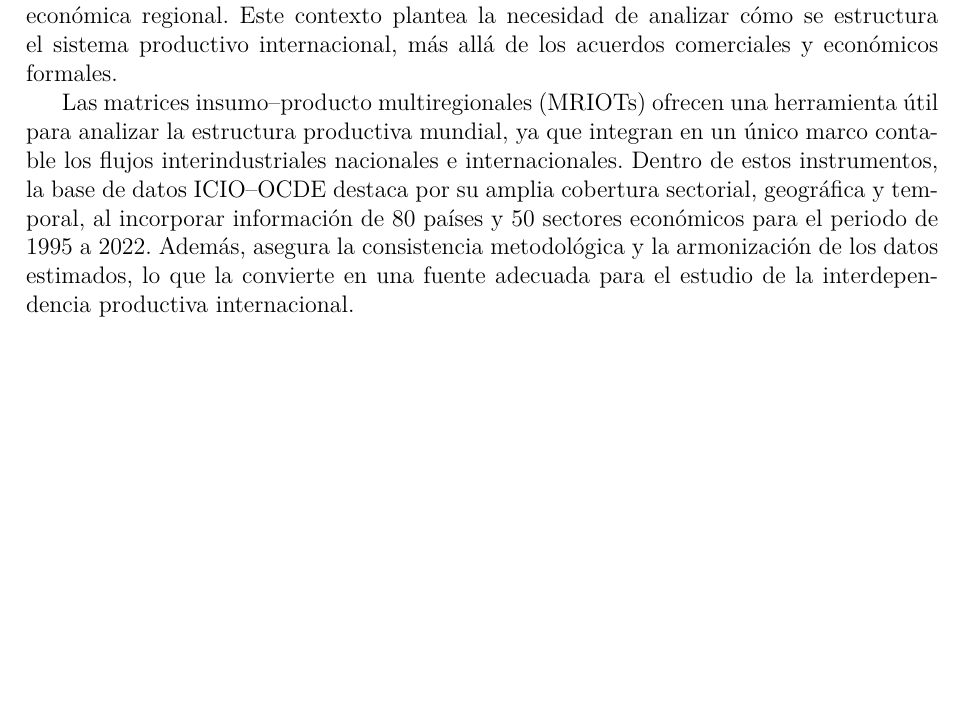
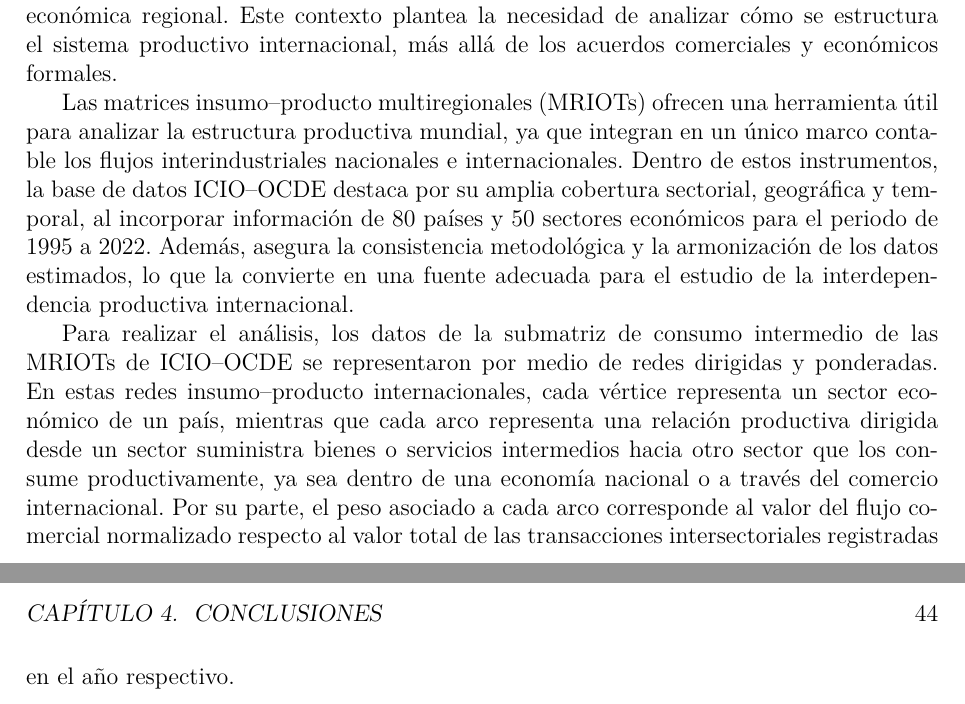
Before and after one commit to HectorMaravillo/icio_community, a LaTeX thesis (tesis/UNAMdissertemplate.tex, which reads tesis/Cap4.tex): part of page 52 of 92 before the commit and two parts of pages 52 and 53 of 93 after it, the two joined at a grey line, cut so that both start at the same text, the shorter picture padded with empty space. Compiled offline with LuaLaTeX.

Commit message:
update cap4

```diff
--- a/tesis/Cap4.tex
+++ b/tesis/Cap4.tex
@@ -7,3 +7,6 @@ La importancia de este estudio deriva de los profundos cambios que ha experiment
 
 Las matrices insumo--producto multiregionales (\glspl{mriot}) ofrecen una herramienta útil para analizar la estructura productiva mundial, ya que integran en un único marco contable los flujos interindustriales nacionales e internacionales. Dentro de estos instrumentos, la base de datos \gls{icio}--\gls{ocde} destaca por su amplia cobertura sectorial, geográfica y temporal, al incorporar información de
 80 países y 50 sectores económicos para el periodo de 1995 a 2022. Además, asegura la consistencia metodológica y la armonización de los datos estimados,  lo que la convierte en una fuente adecuada para el estudio de la interdependencia productiva internacional.
+
+
+Para realizar el análisis, los datos de la submatriz de consumo intermedio de las \glspl{mriot} de \gls{icio}--\gls{ocde} se representaron por medio de redes dirigidas y ponderadas. En estas redes insumo--producto internacionales, cada vértice representa un sector económico de un país, mientras que cada arco representa una relación productiva dirigida desde un sector suministra bienes o servicios intermedios hacia otro sector que los consume productivamente, ya sea dentro de una economía nacional o a través del comercio internacional. Por su parte, el peso asociado a cada arco corresponde al valor del flujo comercial normalizado respecto al valor total de las transacciones intersectoriales registradas en el año respectivo.
```
